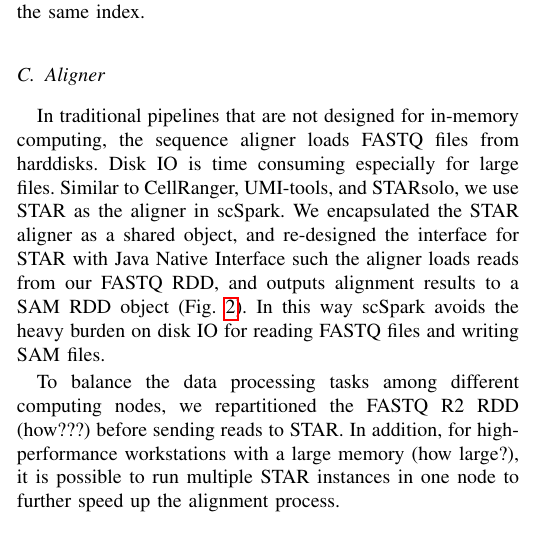
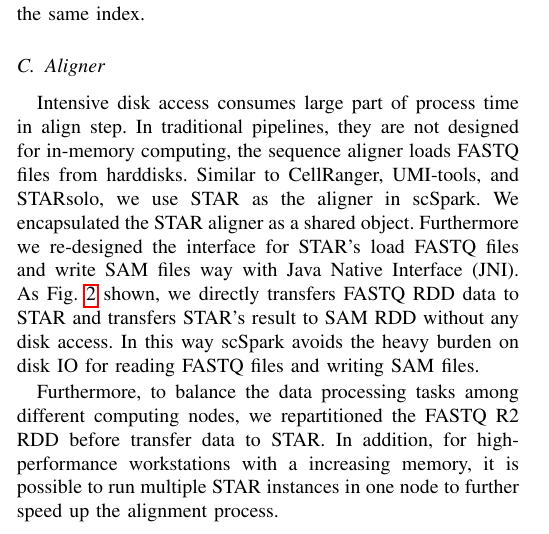
Before and after one commit to xmuyulab/scSparkPaper, a LaTeX paper (BIBM/main.tex): part of one column of page 2 of 6, cut so that both start at the same text. Compiled offline with pdfLaTeX.

Commit message:
second step

```diff
--- a/BIBM/main.tex
+++ b/BIBM/main.tex
@@ -248,10 +248,12 @@
 	\caption{Using JNI and RDD to integrate the STAR aligner in scSpark.} \label{fig2}
 \end{figure}
 
-In traditional pipelines that are not designed for in-memory computing, the sequence aligner loads FASTQ files from harddisks.
-Disk IO is time consuming especially for large files.
+Intensive disk access consumes large part of process time in align step.
+In traditional pipelines, they are not designed for in-memory computing, the sequence aligner loads FASTQ files from harddisks.
 Similar to CellRanger, UMI-tools, and STARsolo, we use STAR as the aligner in scSpark.
-We encapsulated the STAR aligner as a shared object, and re-designed the interface for STAR with Java Native Interface such the aligner loads reads from our FASTQ RDD, and outputs alignment results to a SAM RDD object (Fig.~\ref{fig2}).
+We encapsulated the STAR aligner as a shared object.
+Furthermore we re-designed the interface for STAR's load FASTQ files and write SAM files way with Java Native Interface (JNI).
+As Fig.~\ref{fig2} shown, we directly transfers FASTQ RDD data to STAR and transfers STAR's result to SAM RDD without any disk access.
 In this way scSpark avoids the heavy burden on disk IO for reading FASTQ files and writing SAM files.
 
 \iffalse
@@ -265,9 +267,9 @@
 
 
 % Spark有repartition函数可以直接进行分区，然后我们比如4000000个read(FASTQ R2 RDD)，4个node会根据node情况分成4个区，每个区1000000个reads(FASTQ R2 RDD)
-To balance the data processing tasks among different computing nodes, we repartitioned the FASTQ R2 RDD (how???) before sending reads to STAR.
+Furthermore, to balance the data processing tasks among different computing nodes, we repartitioned the FASTQ R2 RDD before transfer data to STAR.
 % 可以改成随着单台机器的内存越来越大吗？
-In addition, for high-performance workstations with a large memory (how large?), it is possible to run multiple STAR instances in one node to further speed up the alignment process.
+In addition, for high-performance workstations with a increasing memory, it is possible to run multiple STAR instances in one node to further speed up the alignment process.
 
 \iffalse
 To overcome imbalance problem of each node's data volume, we repartitioned the extracted FASTQ R2 RDD before transfer FASTQ RDD to STAR.
```
